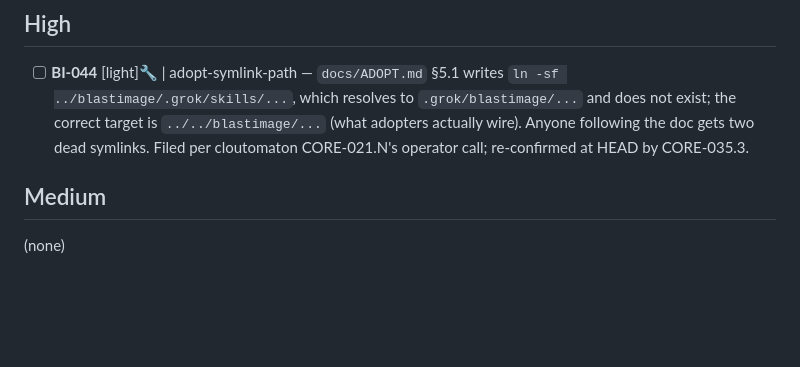
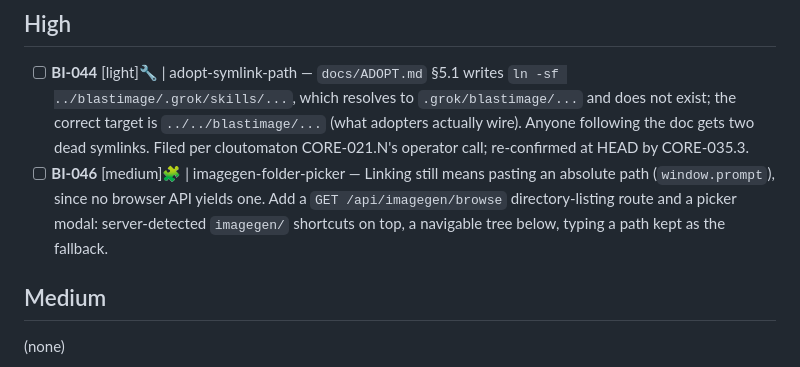
Before and after one commit to fakeneuron/blastimage, a Markdown page: .flowtron/PLAN.md, the part around the change. GitHub-like rendering; blank space fills up the shorter version.

Commit message:
chore: file BI-046 follow-up — imagegen-folder-picker
Co-Authored-By: Claude Opus 5 (1M context) <noreply@anthropic.com>
Claude-Session: https://claude.ai/code/session_01WVieP5HzrG2ftqFaufccrV

```diff
--- a/.flowtron/PLAN.md
+++ b/.flowtron/PLAN.md
@@ -9,6 +9,7 @@ See [.flowtron/core/SPEC.md](core/SPEC.md) for the canonical workflow contract.
 ## High
 
 - [ ] **BI-044** [light]🔧 | adopt-symlink-path — `docs/ADOPT.md` §5.1 writes `ln -sf ../blastimage/.grok/skills/...`, which resolves to `.grok/blastimage/...` and does not exist; the correct target is `../../blastimage/...` (what adopters actually wire). Anyone following the doc gets two dead symlinks. Filed per cloutomaton CORE-021.N's operator call; re-confirmed at HEAD by CORE-035.3.
+- [ ] **BI-046** [medium]🧩 | imagegen-folder-picker — Linking still means pasting an absolute path (`window.prompt`), since no browser API yields one. Add a `GET /api/imagegen/browse` directory-listing route and a picker modal: server-detected `imagegen/` shortcuts on top, a navigable tree below, typing a path kept as the fallback.
 
 ## Medium
 
```
